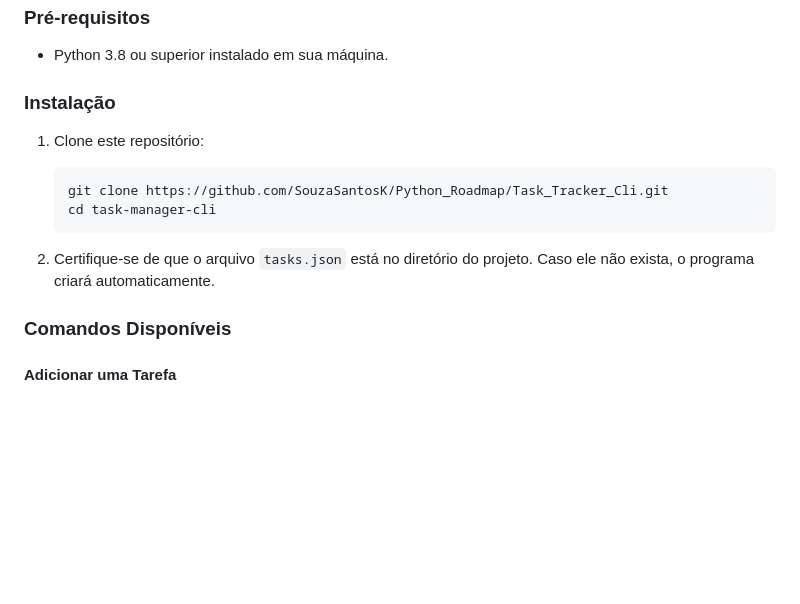
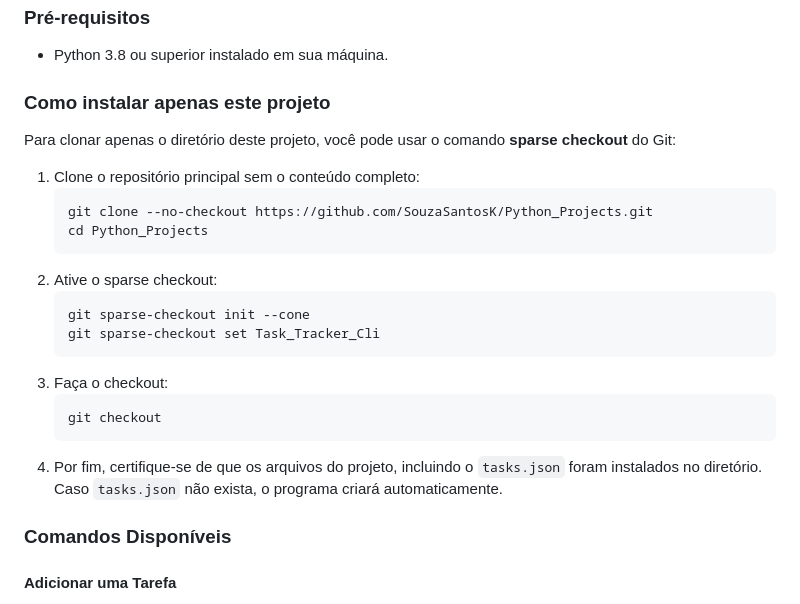
Before and after one commit to SouzaSantosK/Python_Roadmap, a Markdown page: Task_Tracker_Cli/README.md, the part around the change. GitHub-like rendering; blank space fills up the shorter version.

````diff
--- a/Task_Tracker_Cli/README.md
+++ b/Task_Tracker_Cli/README.md
@@ -29,15 +29,25 @@ Task Tracker CLI é uma aplicação em Python que permite gerenciar tarefas dire
 
 - Python 3.8 ou superior instalado em sua máquina.
 
-### Instalação
+### Como instalar apenas este projeto
+Para clonar apenas o diretório deste projeto, você pode usar o comando **sparse checkout** do Git:
 
-1. Clone este repositório:
-    ```bash
-    git clone https://github.com/SouzaSantosK/Python_Roadmap/Task_Tracker_Cli.git
-    cd task-manager-cli
-    ```
+1. Clone o repositório principal sem o conteúdo completo:
+   ```bash
+   git clone --no-checkout https://github.com/SouzaSantosK/Python_Projects.git
+   cd Python_Projects
+   ```
+2. Ative o sparse checkout:
+   ```bash
+   git sparse-checkout init --cone
+   git sparse-checkout set Task_Tracker_Cli
+   ```
+3. Faça o checkout:
+   ```bash
+   git checkout
+   ```
+5. Por fim, certifique-se de que os arquivos do projeto, incluindo o `tasks.json` foram instalados no diretório. Caso `tasks.json` não exista, o programa criará automaticamente.
 
-2. Certifique-se de que o arquivo `tasks.json` está no diretório do projeto. Caso ele não exista, o programa criará automaticamente.
 
 ### Comandos Disponíveis
 
````
